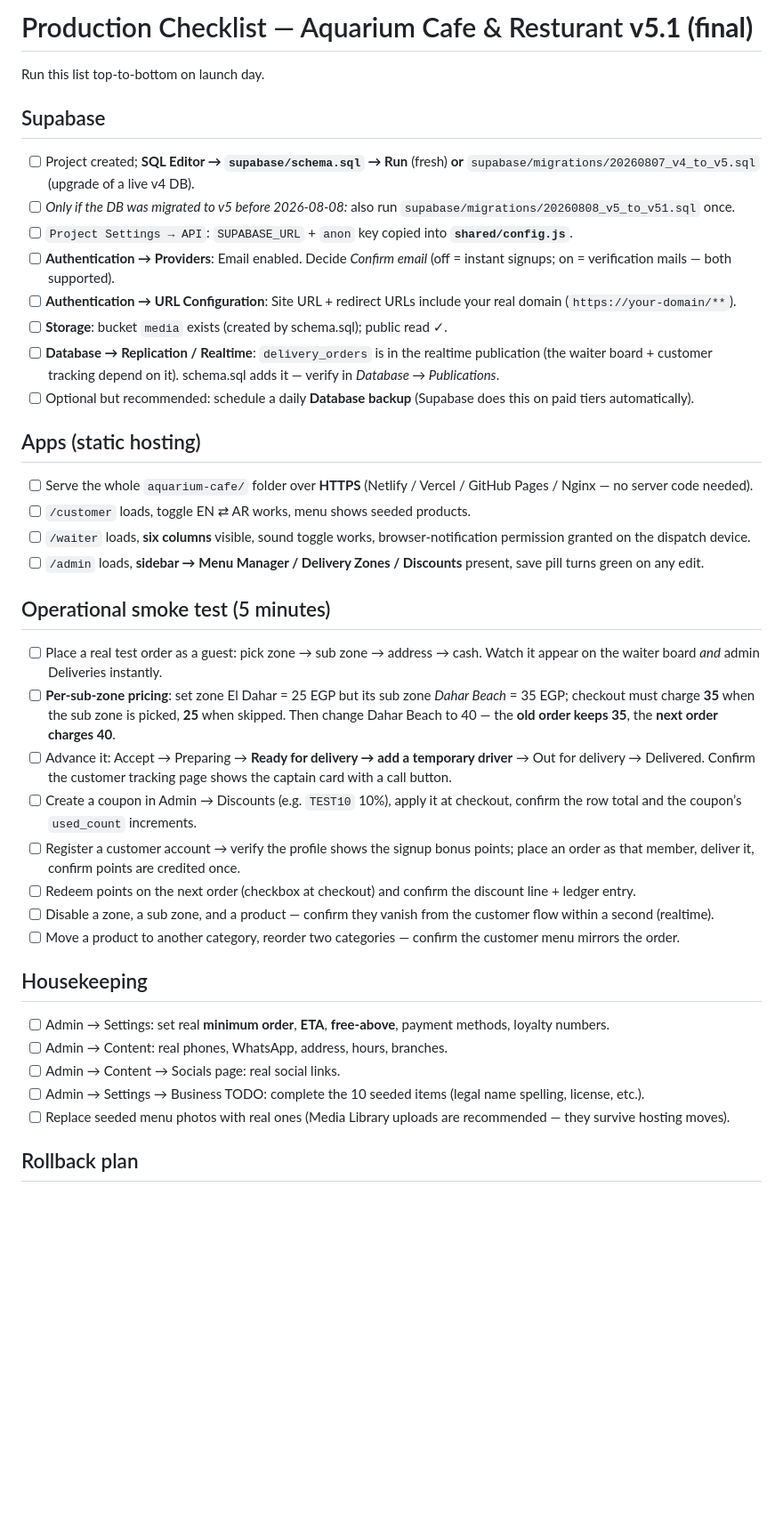
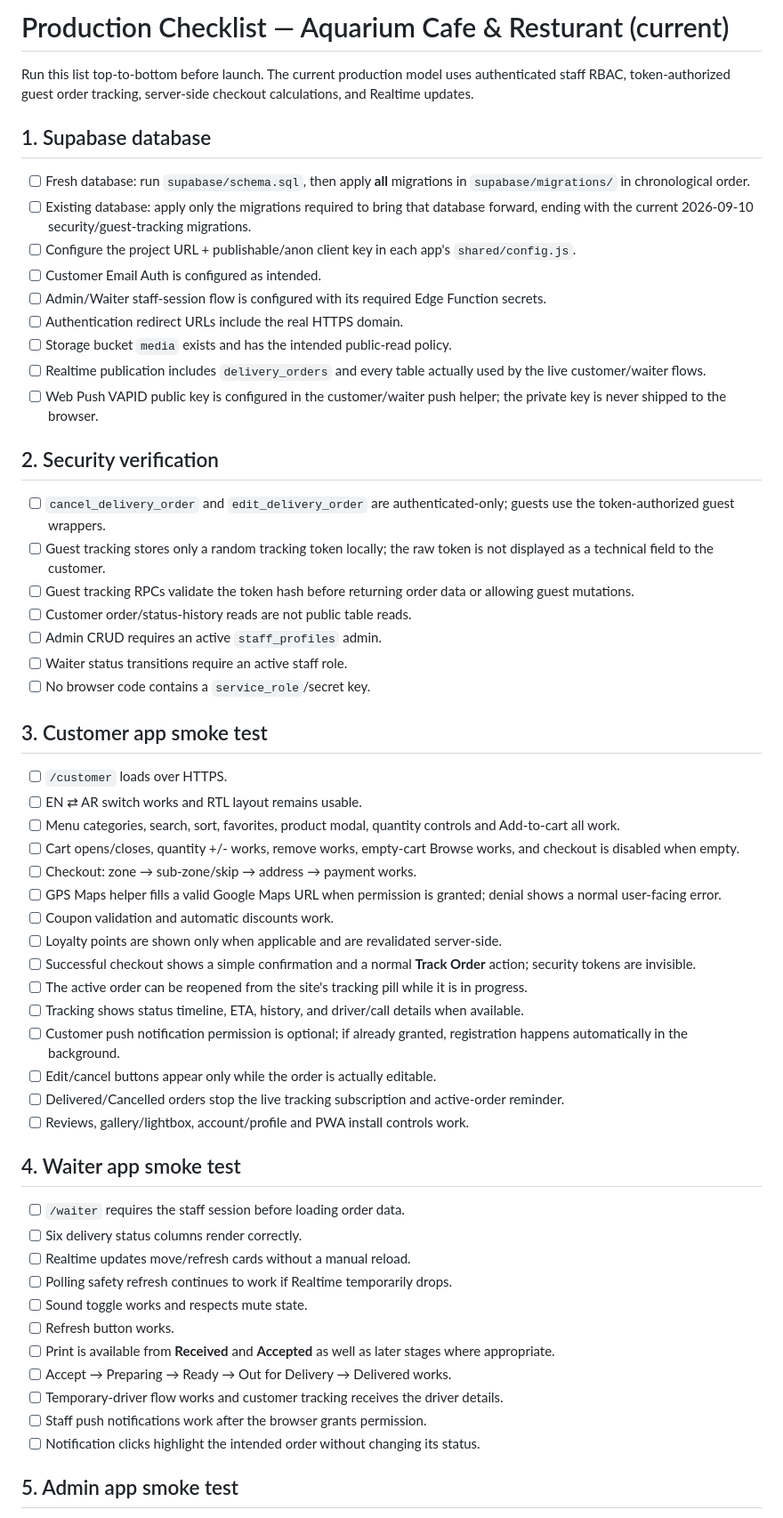
Before and after one commit to u23770/aquarium-cafe, a Markdown page: PRODUCTION_CHECKLIST.md, the part around one of its changes. Shown at 89% size. Rendered like a GitHub page; blank space fills up the shorter version.

Commit message:
update production checklist for current security and guest tracking flow

```diff
--- a/PRODUCTION_CHECKLIST.md
+++ b/PRODUCTION_CHECKLIST.md
@@ -1,43 +1,60 @@
-# Production Checklist — Aquarium Cafe & Resturant **v5.1 (final)**
+# Production Checklist — Aquarium Cafe & Resturant (current)
 
-Run this list top-to-bottom on launch day.
+Run this list top-to-bottom before launch. The current production model uses authenticated staff RBAC, token-authorized guest order tracking, server-side checkout calculations, and Realtime updates.
 
-## Supabase
+## 1. Supabase database
 
-- [ ] Project created; **SQL Editor → `supabase/schema.sql` → Run** (fresh) **or** `supabase/migrations/20260807_v4_to_v5.sql` (upgrade of a live v4 DB).
-- [ ] *Only if the DB was migrated to v5 before 2026-08-08:* also run `supabase/migrations/20260808_v5_to_v51.sql` once.
-- [ ] `Project Settings → API`: `SUPABASE_URL` + `anon` key copied into **`shared/config.js`**.
-- [ ] **Authentication → Providers**: Email enabled. Decide *Confirm email* (off = instant signups; on = verification mails — both supported).
-- [ ] **Authentication → URL Configuration**: Site URL + redirect URLs include your real domain (`https://your-domain/**`).
-- [ ] **Storage**: bucket `media` exists (created by schema.sql); public read ✓.
-- [ ] **Database → Replication / Realtime**: `delivery_orders` is in the realtime publication (the waiter board + customer tracking depend on it). schema.sql adds it — verify in *Database → Publications*.
-- [ ] Optional but recommended: schedule a daily **Database backup** (Supabase does this on paid tiers automatically).
+- [ ] Fresh database: run `supabase/schema.sql`, then apply **all** migrations in `supabase/migrations/` in chronological order.
+- [ ] Existing database: apply only the migrations required to bring that database forward, ending with the current 2026-09-10 security/guest-tracking migrations.
+- [ ] Configure the project URL + publishable/anon client key in each app's `shared/config.js`.
+- [ ] Customer Email Auth is configured as intended.
+- [ ] Admin/Waiter staff-session flow is configured with its required Edge Function secrets.
+- [ ] Authentication redirect URLs include the real HTTPS domain.
+- [ ] Storage bucket `media` exists and has the intended public-read policy.
+- [ ] Realtime publication includes `delivery_orders` and every table actually used by the live customer/waiter flows.
+- [ ] Web Push VAPID public key is configured in the customer/waiter push helper; the private key is never shipped to the browser.
 
-## Apps (static hosting)
+## 2. Security verification
 
-- [ ] Serve the whole `aquarium-cafe/` folder over **HTTPS** (Netlify / Vercel / GitHub Pages / Nginx — no server code needed).
-- [ ] `/customer` loads, toggle EN ⇄ AR works, menu shows seeded products.
-- [ ] `/waiter` loads, **six columns** visible, sound toggle works, browser-notification permission granted on the dispatch device.
-- [ ] `/admin` loads, **sidebar → Menu Manager / Delivery Zones / Discounts** present, save pill turns green on any edit.
+- [ ] `cancel_delivery_order` and `edit_delivery_order` are authenticated-only; guests use the token-authorized guest wrappers.
+- [ ] Guest tracking stores only a random tracking token locally; the raw token is not displayed as a technical field to the customer.
+- [ ] Guest tracking RPCs validate the token hash before returning order data or allowing guest mutations.
+- [ ] Customer order/status-history reads are not public table reads.
+- [ ] Admin CRUD requires an active `staff_profiles` admin.
+- [ ] Waiter status transitions require an active staff role.
+- [ ] No browser code contains a `service_role`/secret key.
 
-## Operational smoke test (5 minutes)
+## 3. Customer app smoke test
 
-- [ ] Place a real test order as a guest: pick zone → sub zone → address → cash. Watch it appear on the waiter board *and* admin Deliveries instantly.
-- [ ] **Per-sub-zone pricing**: set zone El Dahar = 25 EGP but its sub zone *Dahar Beach* = 35 EGP; checkout must charge **35** when the sub zone is picked, **25** when skipped. Then change Dahar Beach to 40 — the **old order keeps 35**, the **next order charges 40**.
-- [ ] Advance it: Accept → Preparing → **Ready for delivery → add a temporary driver** → Out for delivery → Delivered. Confirm the customer tracking page shows the captain card with a call button.
-- [ ] Create a coupon in Admin → Discounts (e.g. `TEST10` 10%), apply it at checkout, confirm the row total and the coupon’s `used_count` increments.
-- [ ] Register a customer account → verify the profile shows the signup bonus points; place an order as that member, deliver it, confirm points are credited once.
-- [ ] Redeem points on the next order (checkbox at checkout) and confirm the discount line + ledger entry.
-- [ ] Disable a zone, a sub zone, and a product — confirm they vanish from the customer flow within a second (realtime).
-- [ ] Move a product to another category, reorder two categories — confirm the customer menu mirrors the order.
+- [ ] `/customer` loads over HTTPS.
+- [ ] EN ⇄ AR switch works and RTL layout remains usable.
+- [ ] Menu categories, search, sort, favorites, product modal, quantity controls and Add-to-cart all work.
+- [ ] Cart opens/closes, quantity +/- works, remove works, empty-cart Browse works, and checkout is disabled when empty.
+- [ ] Checkout: zone → sub-zone/skip → address → payment works.
+- [ ] GPS Maps helper fills a valid Google Maps URL when permission is granted; denial shows a normal user-facing error.
+- [ ] Coupon validation and automatic discounts work.
+- [ ] Loyalty points are shown only when applicable and are revalidated server-side.
+- [ ] Successful checkout shows a simple confirmation and a normal **Track Order** action; security tokens are invisible.
+- [ ] The active order can be reopened from the site's tracking pill while it is in progress.
+- [ ] Tracking shows status timeline, ETA, history, and driver/call details when available.
+- [ ] Customer push notification permission is optional; if already granted, registration happens automatically in the background.
+- [ ] Edit/cancel buttons appear only while the order is actually editable.
+- [ ] Delivered/Cancelled orders stop the live tracking subscription and active-order reminder.
+- [ ] Reviews, gallery/lightbox, account/profile and PWA install controls work.
 
-## Housekeeping
+## 4. Waiter app smoke test
 
-- [ ] Admin → Settings: set real **minimum order**, **ETA**, **free-above**, payment methods, loyalty numbers.
-- [ ] Admin → Content: real phones, WhatsApp, address, hours, branches.
-- [ ] Admin → Content → Socials page: real social links.
-- [ ] Admin → Settings → Business TODO: complete the 10 seeded items (legal name spelling, license, etc.).
-- [ ] Replace seeded menu photos with real ones (Media Library uploads are recommended — they survive hosting moves).
+- [ ] `/waiter` requires the staff session before loading order data.
+- [ ] Six delivery status columns render correctly.
+- [ ] Realtime updates move/refresh cards without a manual reload.
+- [ ] Polling safety refresh continues to work if Realtime temporarily drops.
+- [ ] Sound toggle works and respects mute state.
+- [ ] Refresh button works.
+- [ ] Print is available from **Received** and **Accepted** as well as later stages where appropriate.
+- [ ] Accept → Preparing → Ready → Out for Delivery → Delivered works.
+- [ ] Temporary-driver flow works and customer tracking receives the driver details.
+- [ ] Staff push notifications work after the browser grants permission.
+- [ ] Notification clicks highlight the intended order without changing its status.
 
-## Rollback plan
+## 5. Admin app smoke test
 
```
Also changed, not shown: other parts of PRODUCTION_CHECKLIST.md (+36 -2 lines).
